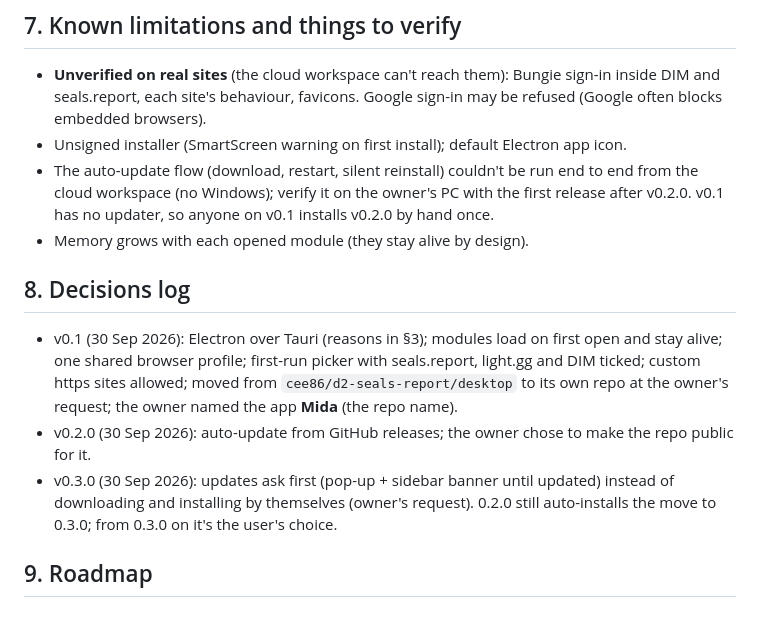
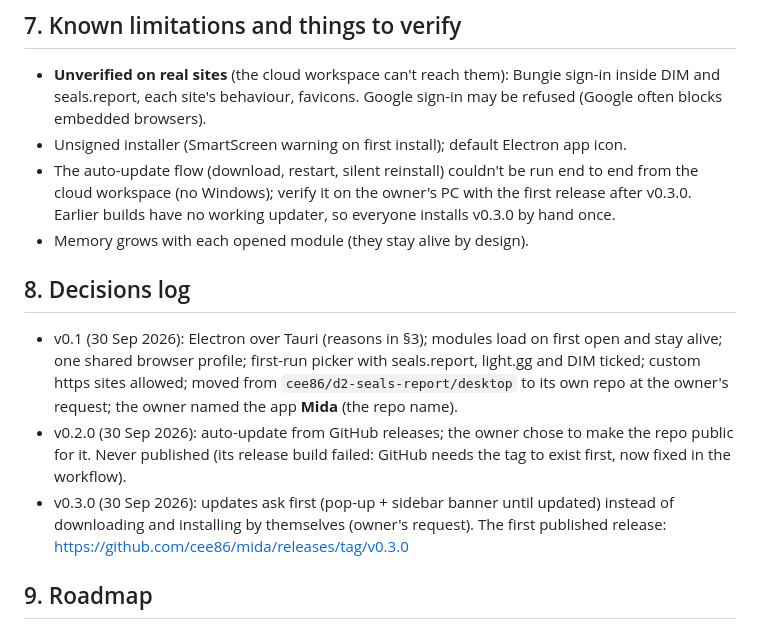
Before and after one commit to cee86/mida, a Markdown page: CLAUDE.md, the part around the change. Rendered like a GitHub page.

Commit message:
Notes: 0.3.0 is the first published release
Co-Authored-By: Claude Opus 5.5 <noreply@anthropic.com>
Claude-Session: https://claude.ai/code/session_01YP5PdDPtuSPZH6gz7WcHcG

```diff
--- a/CLAUDE.md
+++ b/CLAUDE.md
@@ -124,8 +124,8 @@ Reduced motion respected. The collapsed sidebar is an icon strip (the owner's "t
   each site's behaviour, favicons. Google sign-in may be refused (Google often blocks embedded browsers).
 * Unsigned installer (SmartScreen warning on first install); default Electron app icon.
 * The auto-update flow (download, restart, silent reinstall) couldn't be run end to end from the cloud workspace
-  (no Windows); verify it on the owner's PC with the first release after v0.2.0. v0.1 has no updater, so anyone on
-  v0.1 installs v0.2.0 by hand once.
+  (no Windows); verify it on the owner's PC with the first release after v0.3.0. Earlier builds have no working
+  updater, so everyone installs v0.3.0 by hand once.
 * Memory grows with each opened module (they stay alive by design).
 
 ## 8. Decisions log
@@ -133,9 +133,10 @@ Reduced motion respected. The collapsed sidebar is an icon strip (the owner's "t
 * v0.1 (30 Sep 2026): Electron over Tauri (reasons in §3); modules load on first open and stay alive; one shared
   browser profile; first-run picker with seals.report, light.gg and DIM ticked; custom https sites allowed; moved from
   `cee86/d2-seals-report/desktop` to its own repo at the owner's request; the owner named the app **Mida** (the repo name).
-* v0.2.0 (30 Sep 2026): auto-update from GitHub releases; the owner chose to make the repo public for it.
+* v0.2.0 (30 Sep 2026): auto-update from GitHub releases; the owner chose to make the repo public for it. Never
+  published (its release build failed: GitHub needs the tag to exist first, now fixed in the workflow).
 * v0.3.0 (30 Sep 2026): updates ask first (pop-up + sidebar banner until updated) instead of downloading and installing
-  by themselves (owner's request). 0.2.0 still auto-installs the move to 0.3.0; from 0.3.0 on it's the user's choice.
+  by themselves (owner's request). The first published release: https://github.com/cee86/mida/releases/tag/v0.3.0
 
 ## 9. Roadmap
 
```
